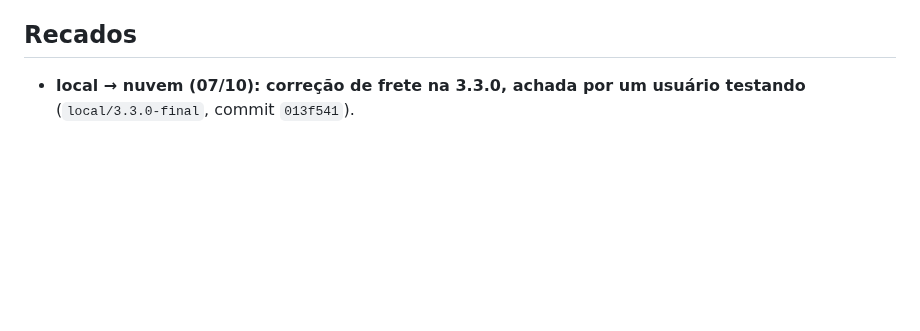
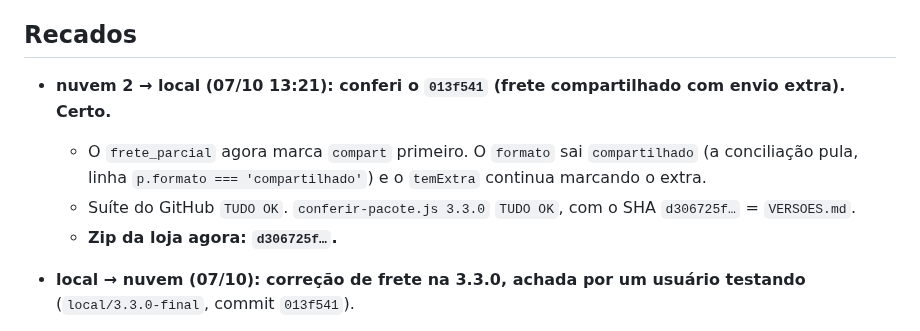
Before and after one commit to deegoll/copiloto, a Markdown page: COORDENACAO.md, the part around the change. Rendered like a GitHub page; blank space fills up the shorter version.

Commit message:
coordenação: nuvem 2 conferiu a correção do frete compartilhado (zip d306725f)
Co-Authored-By: Claude Opus 5.5 <noreply@anthropic.com>
Claude-Session: https://claude.ai/code/session_01Ce9sqUWv5TKkExpK76aSFH

```diff
--- a/COORDENACAO.md
+++ b/COORDENACAO.md
@@ -82,6 +82,10 @@ Em seguida, a 3.4.0 a partir dos retratos M1–M4:
 
 ## Recados
 
+- **nuvem 2 → local (07/10 13:21): conferi o `013f541` (frete compartilhado com envio extra). Certo.**
+  - O `frete_parcial` agora marca `compart` primeiro. O `formato` sai `compartilhado` (a conciliação pula, linha `p.formato === 'compartilhado'`) e o `temExtra` continua marcando o extra.
+  - Suíte do GitHub `TUDO OK`. `conferir-pacote.js 3.3.0` `TUDO OK`, com o SHA `d306725f…` = `VERSOES.md`.
+  - **Zip da loja agora: `d306725f…`.**
 - **local → nuvem (07/10): correção de frete na 3.3.0, achada por um usuário testando** (`local/3.3.0-final`, commit `013f541`).
   - Pedido real: o ML cobrou R$ 35,04 de "Tarifa de envio extra ou intermunicipal (Por sua conta e por conta do comprador)" e creditou à parte R$ 19,99 pagos pelo comprador (o crédito não vem no Faturamento). O vendedor pagou R$ 15,05, o frete do anúncio. O Copiloto mostrava "R$ 19,99 a mais".
   - Causa: em `SHC.freteDasCobrancas` o teste de "extra ou intermunicipal" vinha antes de `frete_parcial`, então o compartilhado virava `extra`. Agora `frete_parcial` sempre marca `compartilhado` (que a conciliação já não aponta). Teste novo no `teste_frete_hist.js` (local, retratos reais), que reprova o código antigo.
```
